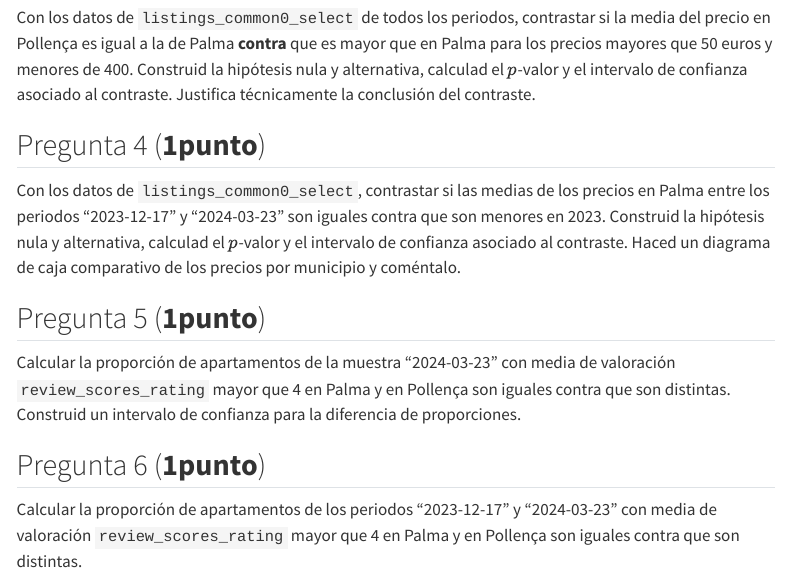
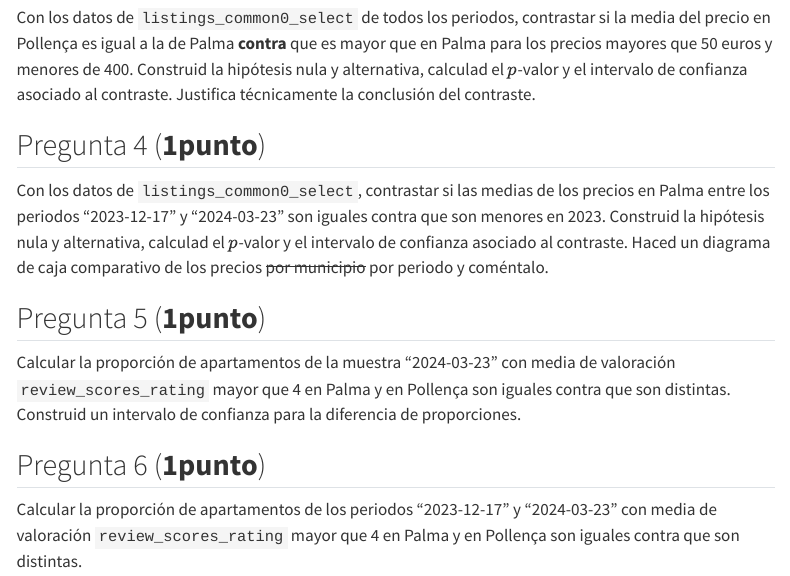
Before and after one commit to RicUIB/tallerMat3_24_25, a Quarto document (ENUNCIADO_taller_EVALUABLE_ABB.qmd): the page in a window 1100 px wide, from 3620 px down. Rendered offline with R 4.5, knitr and Pandoc in place of Quarto, with nearby package versions; some code elsewhere in the file could not run offline; menus at the side of the page are left out.

Commit message:
Cambiar  por municipio a por periodo

```diff
--- a/ENUNCIADO_taller_EVALUABLE_ABB.qmd
+++ b/ENUNCIADO_taller_EVALUABLE_ABB.qmd
@@ -121,7 +121,7 @@ Con los datos de `listings_common0_select` de todos los periodos, contrastar si
 
 ## Pregunta 4 (**1punto**)
 
-Con los  datos de `listings_common0_select`, contrastar si las medias de los precios en Palma entre los periodos "2023-12-17" y "2024-03-23" son iguales contra que son menores en 2023. Construid la hipótesis nula y alternativa, calculad el $p$-valor y el intervalo de confianza asociado al contraste. Haced un diagrama de caja comparativo de los precios por municipio y coméntalo.
+Con los  datos de `listings_common0_select`, contrastar si las medias de los precios en Palma entre los periodos "2023-12-17" y "2024-03-23" son iguales contra que son menores en 2023. Construid la hipótesis nula y alternativa, calculad el $p$-valor y el intervalo de confianza asociado al contraste. Haced un diagrama de caja comparativo de los precios ~~por municipio~~  por periodo y coméntalo.
 
 ## Pregunta 5 (**1punto**)
 
```
Also changed, not shown: ENUNCIADO_taller_EVALUABLE_ABB.html.md (+1 -1 lines), ENUNCIADO_taller_EVALUABLE_ABB.html.
